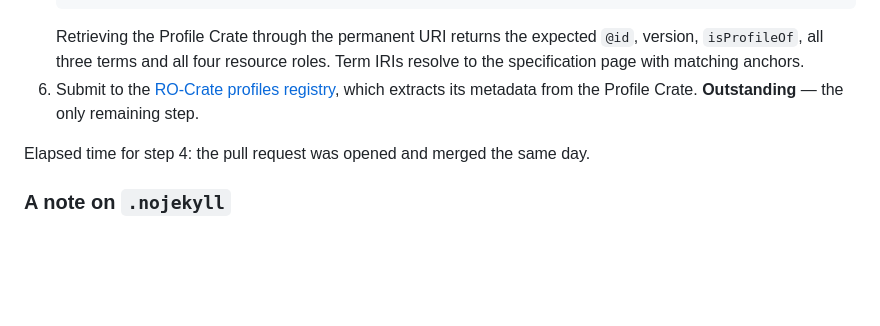
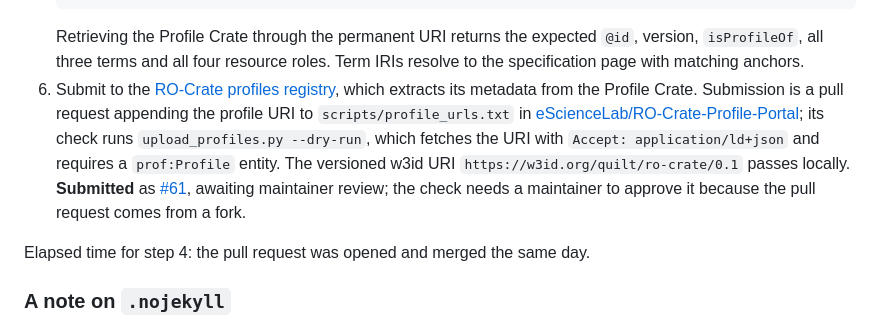
Before and after one commit to quiltdata/quilt-ro-crate-profile, a Markdown page: docs/publishing.md, the part around the change. Rendered like a GitHub page; blank space fills up the shorter version.

Commit message:
Record the profiles registry submission
Submitted as eScienceLab/RO-Crate-Profile-Portal#61 using the versioned
w3id URI; the portal's upload_profiles.py --dry-run passes locally.

Co-Authored-By: Claude Opus 5.5 <noreply@anthropic.com>

```diff
--- a/docs/publishing.md
+++ b/docs/publishing.md
@@ -148,7 +148,14 @@ term IRIs resolve but land nowhere useful.
    version, `isProfileOf`, all three terms and all four resource roles. Term IRIs resolve to
    the specification page with matching anchors.
 6. Submit to the [RO-Crate profiles registry](https://profiles.ro-crate.org/), which extracts
-   its metadata from the Profile Crate. **Outstanding** — the only remaining step.
+   its metadata from the Profile Crate. Submission is a pull request appending the profile URI
+   to `scripts/profile_urls.txt` in
+   [eScienceLab/RO-Crate-Profile-Portal](https://github.com/eScienceLab/RO-Crate-Profile-Portal);
+   its check runs `upload_profiles.py --dry-run`, which fetches the URI with
+   `Accept: application/ld+json` and requires a `prof:Profile` entity. The versioned w3id URI
+   `https://w3id.org/quilt/ro-crate/0.1` passes locally. **Submitted** as
+   [#61](https://github.com/eScienceLab/RO-Crate-Profile-Portal/pull/61), awaiting maintainer
+   review; the check needs a maintainer to approve it because the pull request comes from a fork.
 
 Elapsed time for step 4: the pull request was opened and merged the same day.
 
```
Also changed, not shown: README.md (+2 -1 lines).
